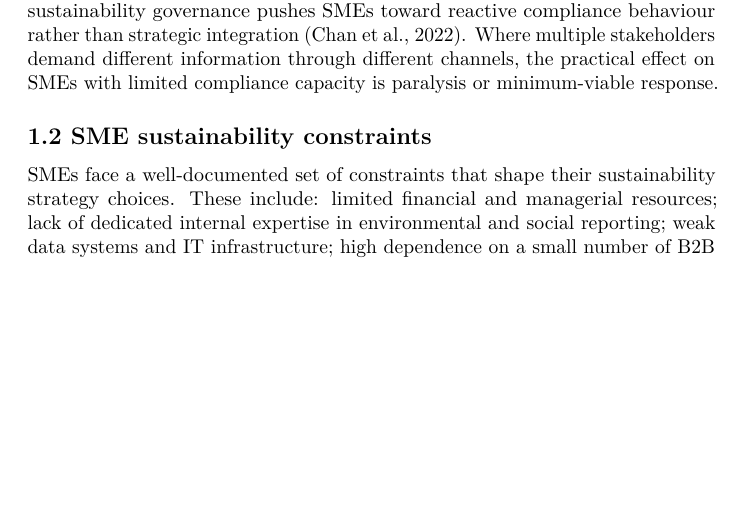
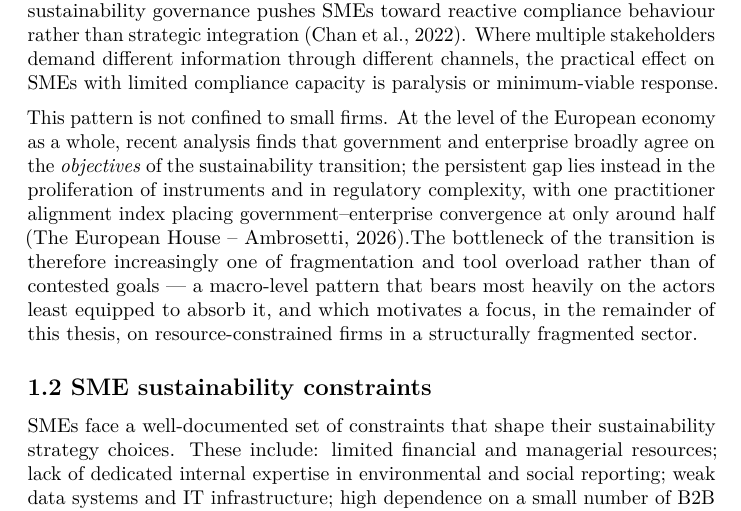
Before and after one commit to linneverh/Thesis, a LaTeX document (main.tex): part of page 2 of 65 before the commit and part of page 2 of 66 after it, cut so that both start at the same text, the shorter picture padded with empty space. Compiled offline with pdfLaTeX.

Commit message:
Intro: Ambrosetti macro-anchor (transition bottleneck = fragmentation, not goals)

```diff
--- a/main.tex
+++ b/main.tex
@@ -122,6 +122,20 @@ information through different channels, the practical effect on SMEs
 with limited compliance capacity is paralysis or minimum-viable
 response.
 
+This pattern is not confined to small firms. At the level of the European
+economy as a whole, recent analysis finds that government and enterprise
+broadly agree on the \emph{objectives} of the sustainability transition;
+the persistent gap lies instead in the proliferation of instruments and in
+regulatory complexity, with one practitioner alignment index placing
+government--enterprise convergence at only around half
+(The European House~--~Ambrosetti, 2026).% TODO verify exact STAGE Index figure (~51\%, 2026)
+The bottleneck of the transition is therefore increasingly one of
+fragmentation and tool overload rather than of contested goals --- a
+macro-level pattern that bears most heavily on the actors least equipped
+to absorb it, and which motivates a focus, in the remainder of this
+thesis, on resource-constrained firms in a structurally fragmented
+sector.
+
 \subsection{1.2 SME sustainability
 constraints}\label{sme-sustainability-constraints}
 
```
